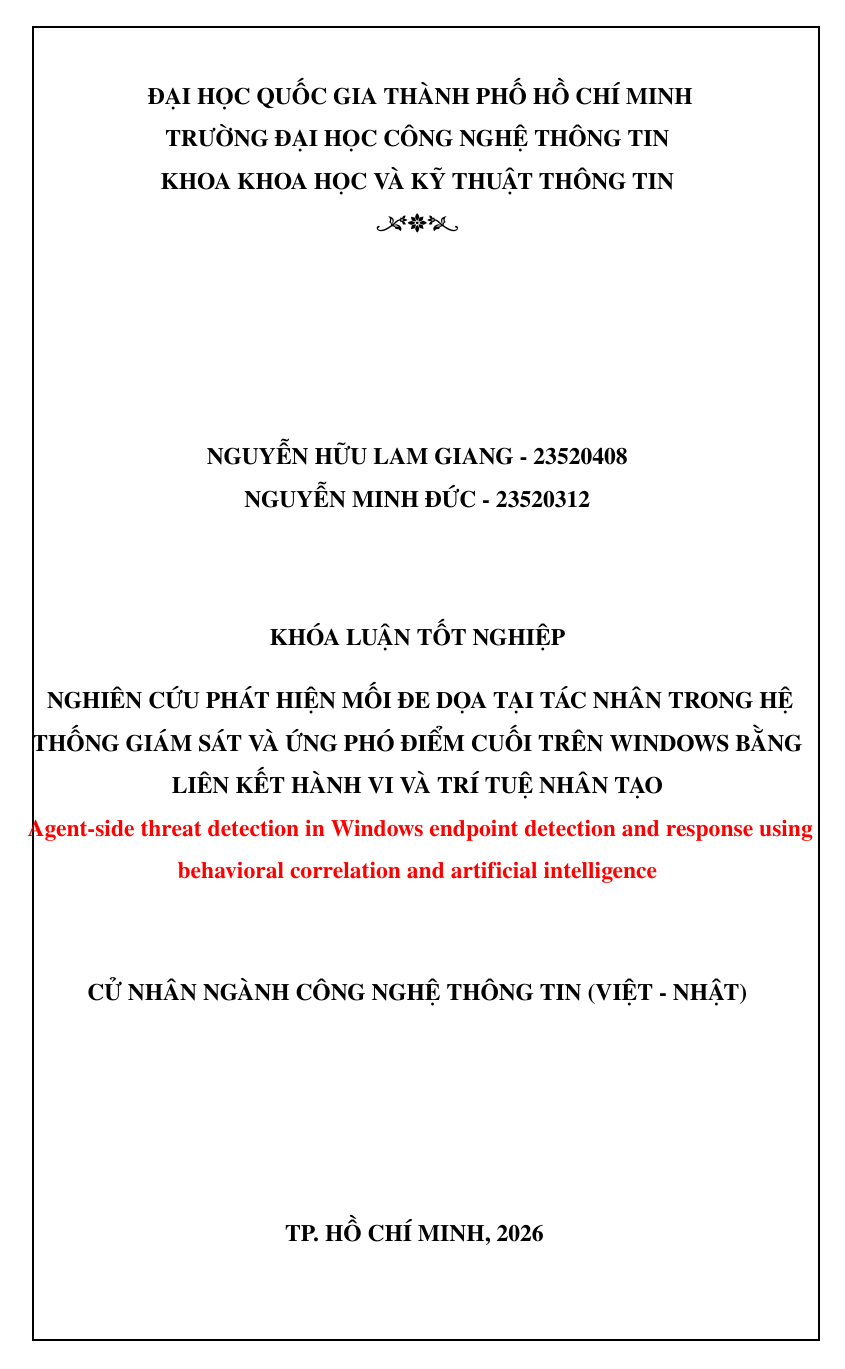
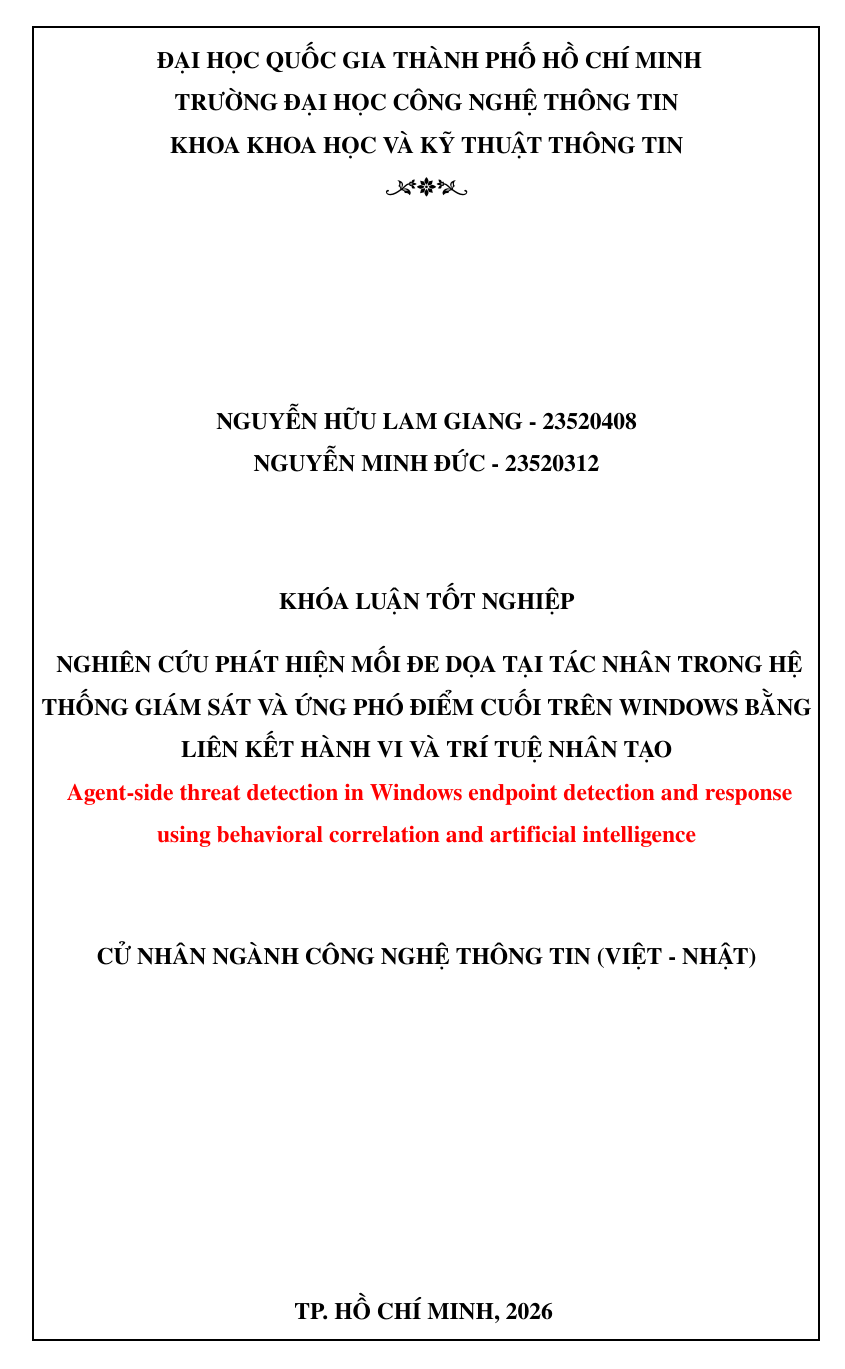
Before and after one commit to jnswkz/KLTN-LATEX, a LaTeX thesis (main.tex, which reads uit-thesis.sty): page 1 of 19. Compiled offline with pdfLaTeX.

Commit message:
Revert "Fix lề bị lệch ở front matter theo chuẩn UIT"
This reverts commit b88d7b3658ff3f5afec3bae807a8e0cb646b6a50.

```diff
--- a/main.tex
+++ b/main.tex
@@ -142,17 +142,6 @@
 % \usepackage{physics}
 \usepackage{mathtools} % for '\mathrlap' and '\DeclarePairedDelimiter' macros
 
-% Lề chuẩn UIT (3.5/2/3/3.5 cm): áp dụng LẠI sau uit-thesis.sty để không bị
-% các lệnh \oddsidemargin/\textwidth/\textheight trong .sty ghi đè gây lệch khung.
-\geometry{
-	a4paper,
-	left=1.38in,
-	right=0.79in,
-	top=1.18in,
-	bottom=1.38in,
-	headheight=32pt
-}
-
 \makeatletter
 
 % Đổi màu các từ link đến từ danh mục từ viết tắt thành đen
--- a/uit-thesis.sty
+++ b/uit-thesis.sty
@@ -75,12 +75,12 @@
 	{\par{\textbf{\@university}}\par}
 	{{\textbf{\@collegeordept}}\par}
     {{\textbf{\@faculty}}\par}
-	\vspace*{2ex}
+	\vspace*{5ex}
 	\begin{figure}[h]
 	    \centering
 	    \includegraphics[scale=0.1]{misc/uit_logo.pdf}
 	\end{figure}
-	\vspace*{2ex}
+	\vspace*{5ex}
 	{{\textbf{\@author}}\par
 	{\textbf{\@authorsecond}}\par
 	\vspace*{9ex}}
@@ -91,7 +91,7 @@
     \vspace*{7.5ex}
     {{\textbf{\@degree}}\par}
     \vspace*{6ex}
-	{{\textbf{\@supervisor}}\par\vspace*{3mm}}
+	{{\textbf{\@supervisor}}\par\vspace*{15mm}}
 	\vfill
 	{{\textbf{\@degreedate}}}
     \vspace{0ex}
```
